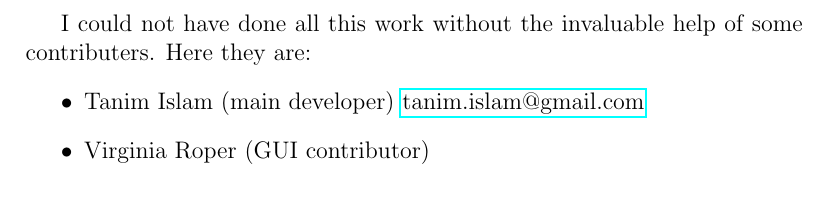
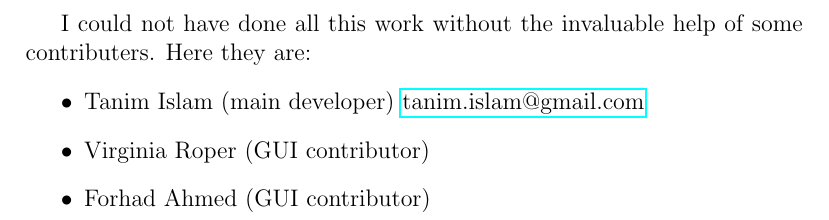
Before and after one commit to tanimislam/cwheet, a LaTeX document (resources/docs/ABOUT.tex): part of the page, cut so that both start at the same text. Compiled offline with pdfLaTeX.

Commit message:
Added @forhadahmed <thesoccerstar2k3@gmail.com> to the list of contributors, in contributors.txt, ABOUT.html, and ABOUT.tex.
Changes to be committed:
	modified:   contributors.txt
	modified:   resources/docs/ABOUT.html
	modified:   resources/docs/ABOUT.tex

```diff
--- a/resources/docs/ABOUT.tex
+++ b/resources/docs/ABOUT.tex
@@ -10,5 +10,6 @@ some contributers. Here they are:
 
   \item Virginia Roper (GUI contributor)
 
+  \item Forhad Ahmed (GUI contributor)
 \end{itemize}
 \end{document}
```
Also changed, not shown: contributors.txt (+1 -0 lines), 1 other file.
